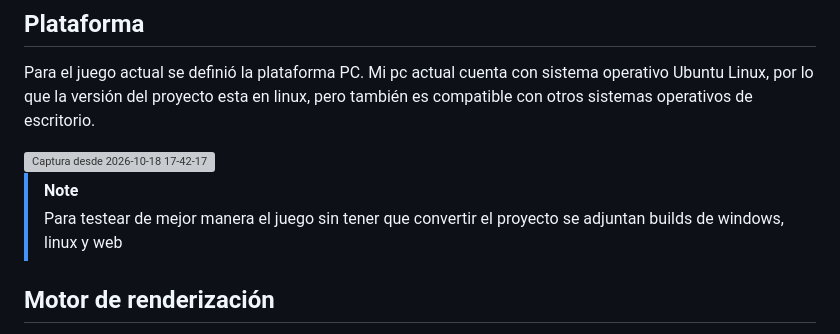
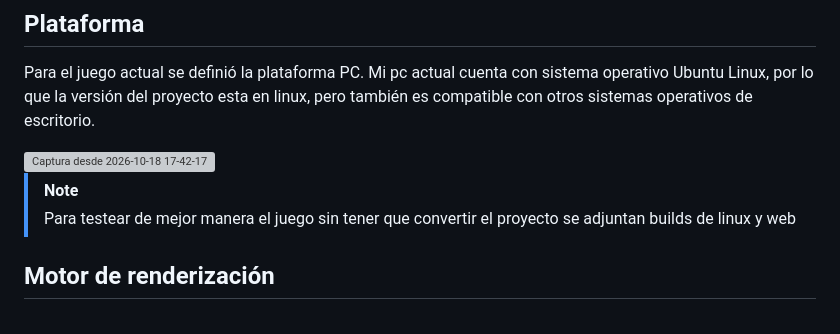
Before and after one commit to istvian/EV2-Videojuegos, a Markdown page: README.md, the part around the change. GitHub-like rendering; grey boxes are pictures that could not be loaded.

```diff
--- a/README.md
+++ b/README.md
@@ -10,7 +10,7 @@ Para el juego actual se definió la plataforma PC. Mi pc actual cuenta con siste
 <img width="1920" height="1080" alt="Captura desde 2026-10-18 17-42-17" src="https://github.com/user-attachments/assets/661515db-9516-4a07-ac08-fd7d418a3b80" />
 
 > [!NOTE]
-> Para testear de mejor manera el juego sin tener que convertir el proyecto se adjuntan builds de windows, linux y web
+> Para testear de mejor manera el juego sin tener que convertir el proyecto se adjuntan builds de linux y web
 
 ## Motor de renderización
 Se utilizó el motor URP 2D, en especifico se aprovecharon el sistema de iluminación 2D + Shadow Catchers y el sistema de Volume (Post procesado).
```
